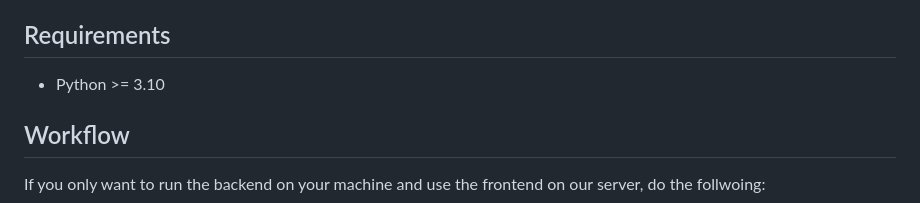
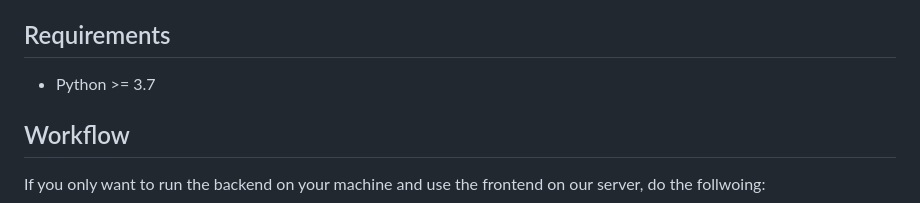
Before and after one commit to linsyking/CanvasHelper2, a Markdown page: Readme.md, the part around one of its changes. Drawn GitHub-style.

Commit message:
docs: change version

```diff
--- a/Readme.md
+++ b/Readme.md
@@ -8,7 +10,7 @@ You can go to [demo](https://yydbxx.cn/test/canvashelper/) to see the final resu
 
 ## Requirements
 
-- Python >= 3.10
+- Python >= 3.7
 
 ## Workflow
 
```
Also changed, not shown: other parts of Readme.md (+2 -0 lines).
